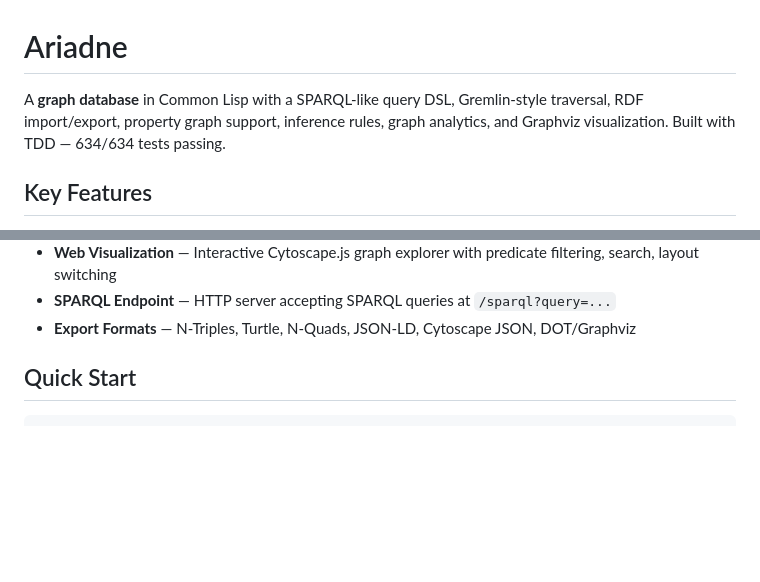
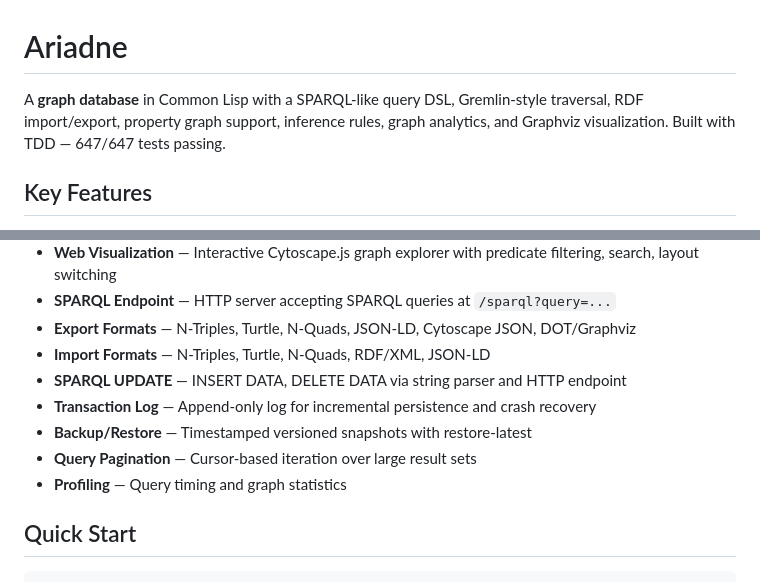
Before and after one commit to hajovonta/ariadne, a Markdown page: README.md, 2 parts joined by grey strips. Rendered like a GitHub page; blank space fills up the shorter version.

Commit message:
Update roadmap and README for current state
Mark backup/restore and pagination complete. Add missing features
to README: SPARQL UPDATE, RDF/XML import, JSON-LD import, txlog,
backup, pagination, profiling.

```diff
--- a/README.md
+++ b/README.md
@@ -1,6 +1,6 @@
 # Ariadne
 
-A **graph database** in Common Lisp with a SPARQL-like query DSL, Gremlin-style traversal, RDF import/export, property graph support, inference rules, graph analytics, and Graphviz visualization. Built with TDD — 634/634 tests passing.
+A **graph database** in Common Lisp with a SPARQL-like query DSL, Gremlin-style traversal, RDF import/export, property graph support, inference rules, graph analytics, and Graphviz visualization. Built with TDD — 647/647 tests passing.
 
 ## Key Features
 
@@ -28,6 +28,12 @@ A **graph database** in Common Lisp with a SPARQL-like query DSL, Gremlin-style
 - **Web Visualization** — Interactive Cytoscape.js graph explorer with predicate filtering, search, layout switching
 - **SPARQL Endpoint** — HTTP server accepting SPARQL queries at `/sparql?query=...`
 - **Export Formats** — N-Triples, Turtle, N-Quads, JSON-LD, Cytoscape JSON, DOT/Graphviz
+- **Import Formats** — N-Triples, Turtle, N-Quads, RDF/XML, JSON-LD
+- **SPARQL UPDATE** — INSERT DATA, DELETE DATA via string parser and HTTP endpoint
+- **Transaction Log** — Append-only log for incremental persistence and crash recovery
+- **Backup/Restore** — Timestamped versioned snapshots with restore-latest
+- **Query Pagination** — Cursor-based iteration over large result sets
+- **Profiling** — Query timing and graph statistics
 
 ## Quick Start
 
```
Also changed, not shown: ROADMAP.md (+2 -2 lines).
